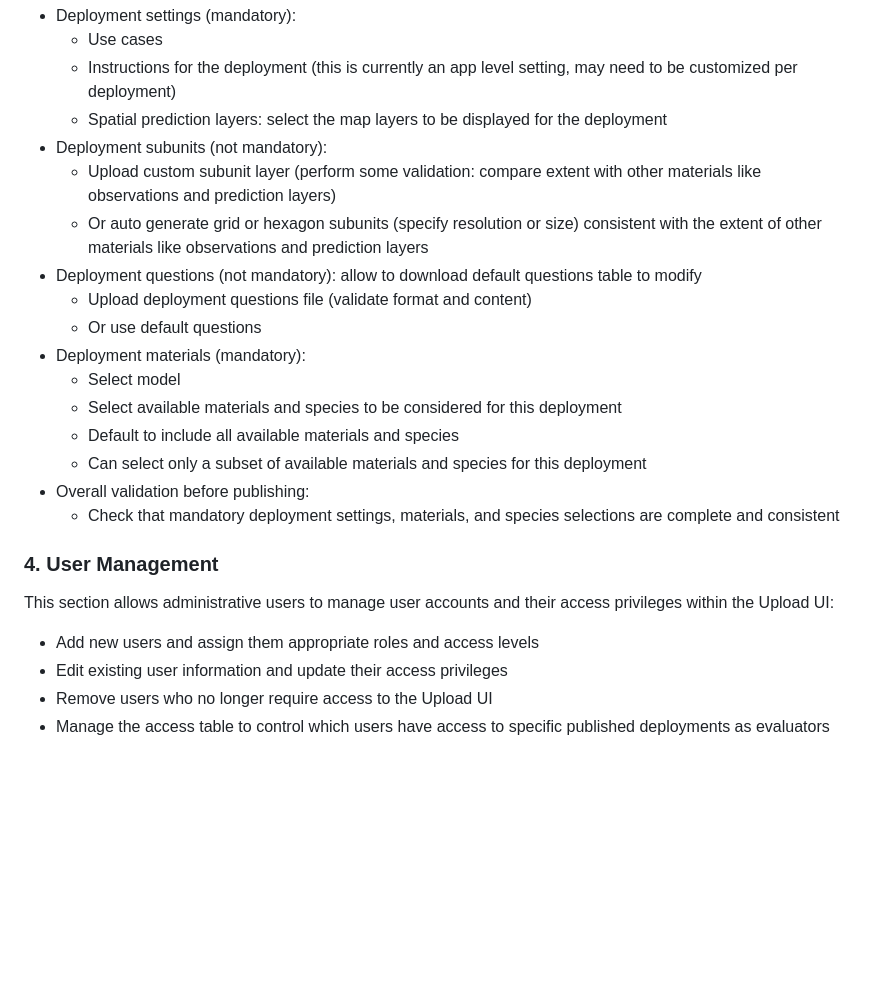
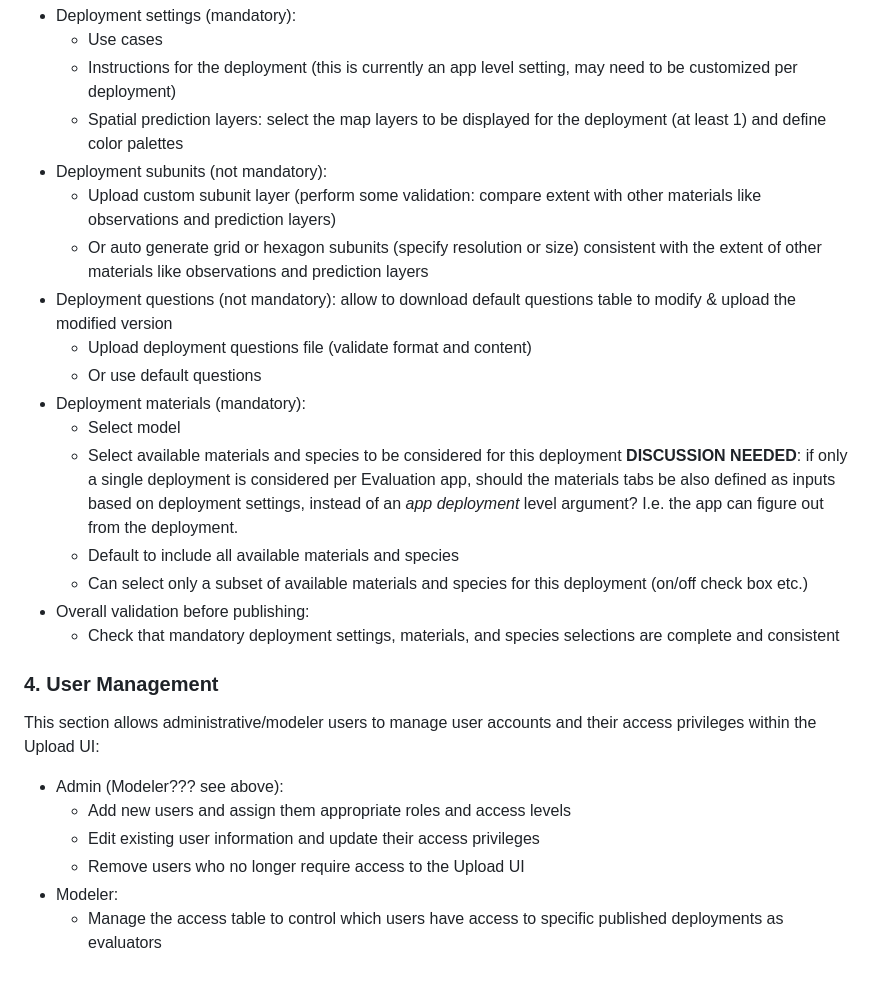
Before and after one commit to LandSciTech/sdmEvaluationTool, a Markdown page: working/upload-ui-design.md, the part around one of its changes. GitHub-like rendering; blank space fills up the shorter version.

```diff
--- a/working/upload-ui-design.md
+++ b/working/upload-ui-design.md
@@ -98,26 +127,29 @@ Different tabs for managing deployment materials:
 - Deployment settings (mandatory):
   - Use cases
   - Instructions for the deployment (this is currently an app level setting, may need to be customized per deployment)
-  - Spatial prediction layers: select the map layers to be displayed for the deployment
+  - Spatial prediction layers: select the map layers to be displayed for the deployment (at least 1) and define color palettes
 - Deployment subunits (not mandatory):
   - Upload custom subunit layer (perform some validation: compare extent with other materials like observations and prediction layers)
   - Or auto generate grid or hexagon subunits (specify resolution or size) consistent with the extent of other materials like observations and prediction layers
-- Deployment questions (not mandatory): allow to download default questions table to modify
+- Deployment questions (not mandatory): allow to download default questions table to modify & upload the modified version
   - Upload deployment questions file (validate format and content)
   - Or use default questions
 - Deployment materials (mandatory):
   - Select model
   - Select available materials and species to be considered for this deployment
+    **DISCUSSION NEEDED**: if only a single deployment is considered per Evaluation app, should the materials tabs be also defined as inputs based on deployment settings, instead of an _app deployment_ level argument? I.e. the app can figure out from the deployment.
   - Default to include all available materials and species
-  - Can select only a subset of available materials and species for this deployment
+  - Can select only a subset of available materials and species for this deployment (on/off check box etc.)
 - Overall validation before publishing:
   - Check that mandatory deployment settings, materials, and species selections are complete and consistent
 
 ### 4. User Management
 
-This section allows administrative users to manage user accounts and their access privileges within the Upload UI:
+This section allows administrative/modeler users to manage user accounts and their access privileges within the Upload UI:
 
-- Add new users and assign them appropriate roles and access levels
-- Edit existing user information and update their access privileges
-- Remove users who no longer require access to the Upload UI
-- Manage the access table to control which users have access to specific published deployments as evaluators
+- Admin (Modeler??? see above):
+  - Add new users and assign them appropriate roles and access levels
+  - Edit existing user information and update their access privileges
+  - Remove users who no longer require access to the Upload UI
+- Modeler:
+  - Manage the access table to control which users have access to specific published deployments as evaluators
```
Also changed, not shown: other parts of working/upload-ui-design.md (+35 -6 lines).
